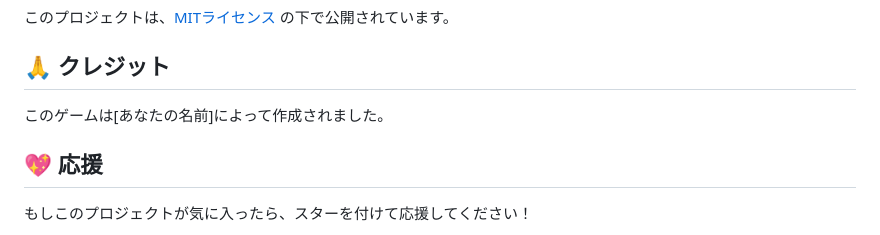
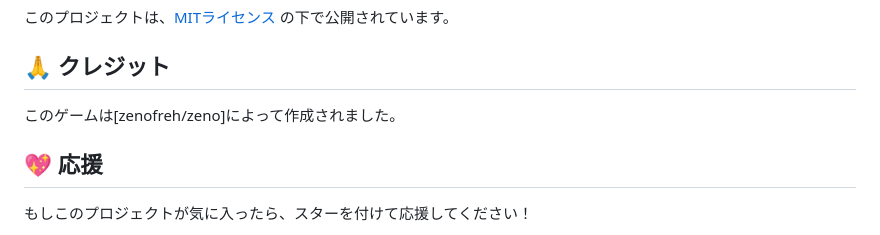
Before and after one commit to zenofreh/hit-blow, a Markdown page: README.md, the part around the change. GitHub-like rendering.

```diff
--- a/README.md
+++ b/README.md
@@ -55,7 +55,7 @@
 
 ## 🙏 クレジット
 
-このゲームは[あなたの名前]によって作成されました。
+このゲームは[zenofreh/zeno]によって作成されました。
 
 ## 💖 応援
 
```
